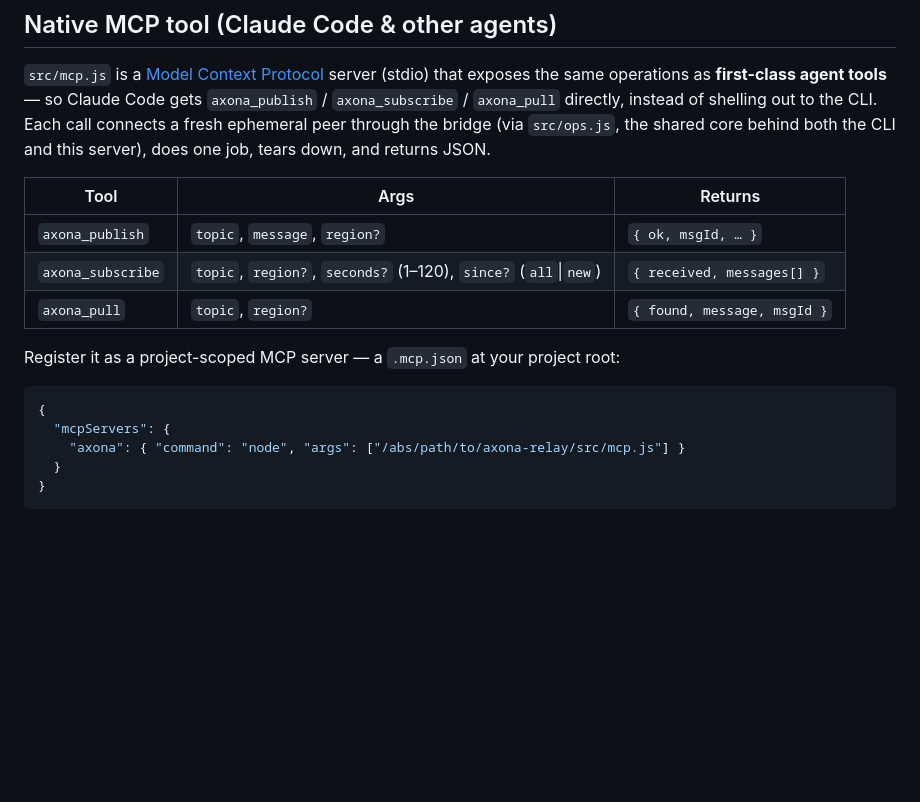
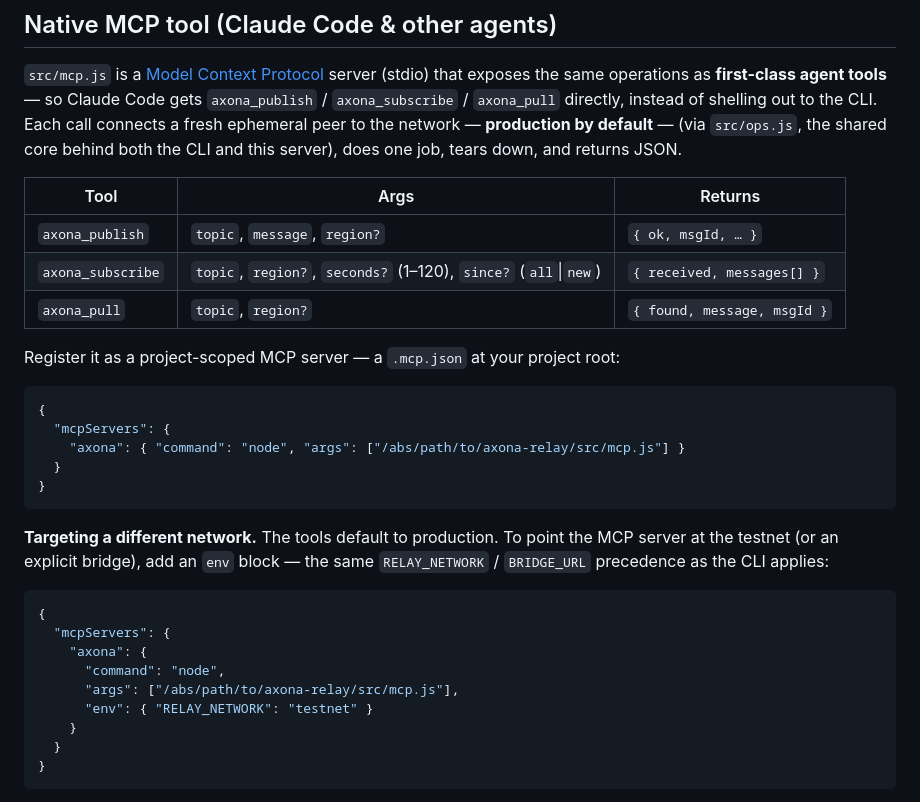
Before and after one commit to axona-net/axona-relay, a Markdown page: README.md, the part around the change. GitHub-like rendering; blank space fills up the shorter version.

Commit message:
docs(readme): MCP server — document RELAY_NETWORK/BRIDGE_URL env override
Co-Authored-By: Claude Opus 4.8 (1M context) <noreply@anthropic.com>

````diff
--- a/README.md
+++ b/README.md
@@ -170,8 +170,9 @@ on the same topic+region replays it back (verified end-to-end). Add
 server (stdio) that exposes the same operations as **first-class agent tools**
 — so Claude Code gets `axona_publish` / `axona_subscribe` / `axona_pull`
 directly, instead of shelling out to the CLI. Each call connects a fresh
-ephemeral peer through the bridge (via `src/ops.js`, the shared core behind both
-the CLI and this server), does one job, tears down, and returns JSON.
+ephemeral peer to the network — **production by default** — (via `src/ops.js`,
+the shared core behind both the CLI and this server), does one job, tears down,
+and returns JSON.
 
 | Tool | Args | Returns |
 |---|---|---|
@@ -185,6 +186,22 @@ Register it as a project-scoped MCP server — a `.mcp.json` at your project roo
 {
   "mcpServers": {
     "axona": { "command": "node", "args": ["/abs/path/to/axona-relay/src/mcp.js"] }
+  }
+}
+```
+
+**Targeting a different network.** The tools default to production. To point the
+MCP server at the testnet (or an explicit bridge), add an `env` block — the same
+`RELAY_NETWORK` / `BRIDGE_URL` precedence as the CLI applies:
+
+```json
+{
+  "mcpServers": {
+    "axona": {
+      "command": "node",
+      "args": ["/abs/path/to/axona-relay/src/mcp.js"],
+      "env": { "RELAY_NETWORK": "testnet" }
+    }
   }
 }
 ```
````
